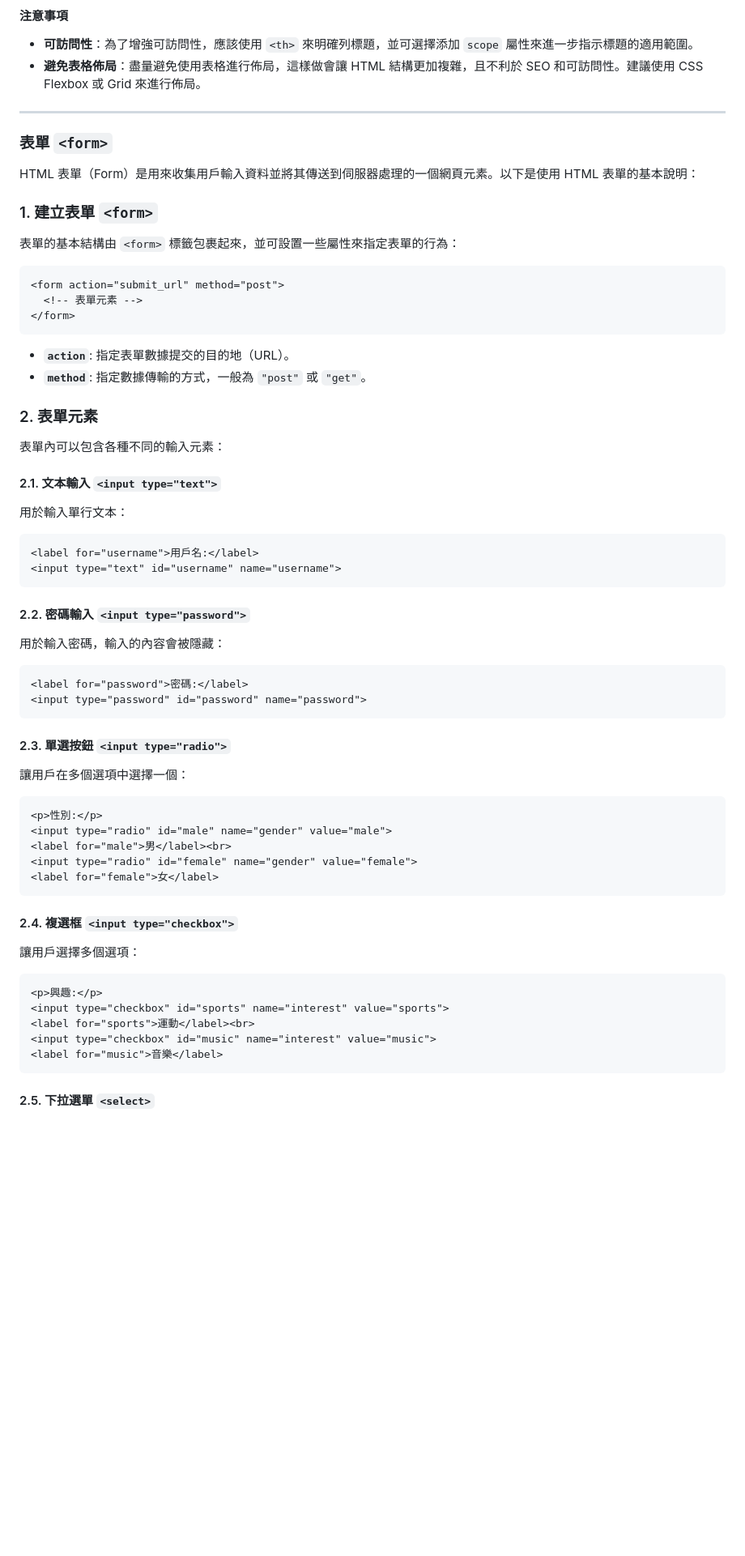
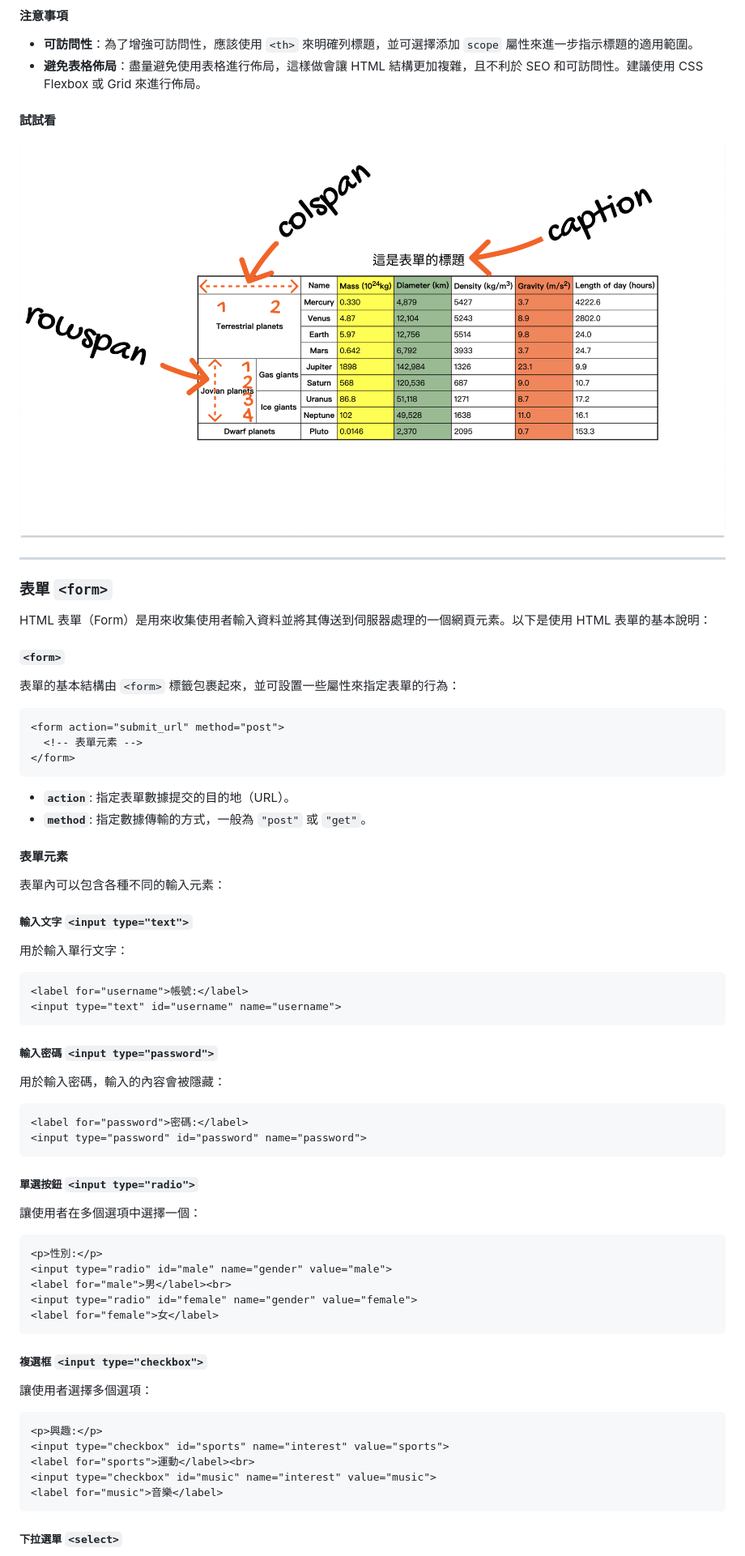
Before and after one commit to LUTESUNG/html20240808, a Markdown page: README.md, the part around the change printed below. Shown: that part at 81% size. GitHub-like rendering; pictures changed too: image/table.png (added); blank space fills up the shorter version.

````diff
--- a/README.md
+++ b/README.md
@@ -1275,11 +1277,14 @@ HTML 中的 `<table>` 元素用來表示表格數據，允許在網頁中顯示
 - **可訪問性**：為了增強可訪問性，應該使用 `<th>` 來明確列標題，並可選擇添加 `scope` 屬性來進一步指示標題的適用範圍。
 - **避免表格佈局**：盡量避免使用表格進行佈局，這樣做會讓 HTML 結構更加複雜，且不利於 SEO 和可訪問性。建議使用 CSS Flexbox 或 Grid 來進行佈局。
 
+#### 試試看
+![table](image/table.png)
+
 ---
 ### 表單 `<form>`
-HTML 表單（Form）是用來收集用戶輸入資料並將其傳送到伺服器處理的一個網頁元素。以下是使用 HTML 表單的基本說明：
+HTML 表單（Form）是用來收集使用者輸入資料並將其傳送到伺服器處理的一個網頁元素。以下是使用 HTML 表單的基本說明：
 
-### 1. 建立表單 `<form>`
+#### `<form>`
 
 表單的基本結構由 `<form>` 標籤包裹起來，並可設置一些屬性來指定表單的行為：
 
@@ -1292,20 +1297,20 @@ HTML 表單（Form）是用來收集用戶輸入資料並將其傳送到伺服
 - **`action`**: 指定表單數據提交的目的地（URL）。
 - **`method`**: 指定數據傳輸的方式，一般為 `"post"` 或 `"get"`。
 
-### 2. 表單元素
+#### 表單元素
 
 表單內可以包含各種不同的輸入元素：
 
-#### 2.1. 文本輸入 `<input type="text">`
+##### 輸入文字 `<input type="text">`
 
-用於輸入單行文本：
+用於輸入單行文字：
 
 ```html
-<label for="username">用戶名:</label>
+<label for="username">帳號:</label>
 <input type="text" id="username" name="username">
 ```
 
-#### 2.2. 密碼輸入 `<input type="password">`
+##### 輸入密碼 `<input type="password">`
 
 用於輸入密碼，輸入的內容會被隱藏：
 
@@ -1314,9 +1319,9 @@ HTML 表單（Form）是用來收集用戶輸入資料並將其傳送到伺服
 <input type="password" id="password" name="password">
 ```
 
-#### 2.3. 單選按鈕 `<input type="radio">`
+##### 單選按鈕 `<input type="radio">`
 
-讓用戶在多個選項中選擇一個：
+讓使用者在多個選項中選擇一個：
 
 ```html
 <p>性別:</p>
@@ -1326,9 +1331,9 @@ HTML 表單（Form）是用來收集用戶輸入資料並將其傳送到伺服
 <label for="female">女</label>
 ```
 
-#### 2.4. 複選框 `<input type="checkbox">`
+##### 複選框 `<input type="checkbox">`
 
-讓用戶選擇多個選項：
+讓使用者選擇多個選項：
 
 ```html
 <p>興趣:</p>
@@ -1338,5 +1343,5 @@ HTML 表單（Form）是用來收集用戶輸入資料並將其傳送到伺服
 <label for="music">音樂</label>
 ```
 
-#### 2.5. 下拉選單 `<select>`
+##### 下拉選單 `<select>`
 
````
Also changed, not shown: other parts of README.md (+209 -52 lines), image/form.png (added), 3 other files.
